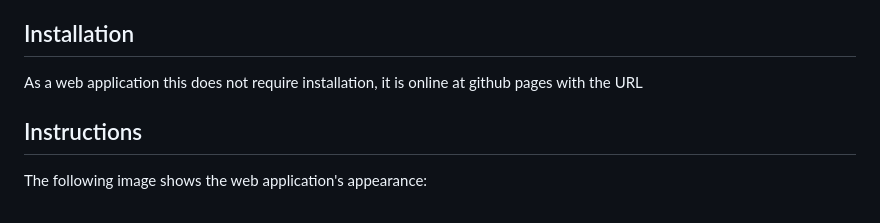
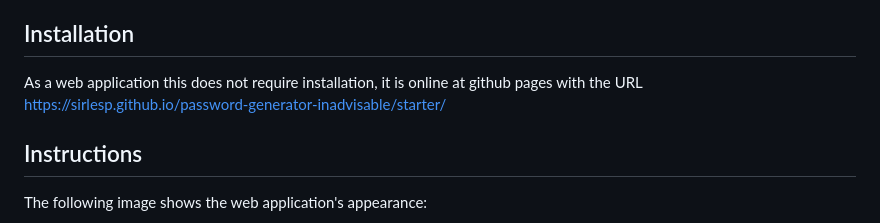
Before and after one commit to SirLesP/password-generator-inadvisable, a Markdown page: README.md, the part around the change. Drawn GitHub-style.

Commit message:
Update README.md
Added the deployed URL.

```diff
--- a/README.md
+++ b/README.md
@@ -12,7 +12,7 @@ The length must be between 8 and 128 characters inclusive. The character types a
 
 ## Installation
 
-As a web application this does not require installation, it is online at github pages with the URL
+As a web application this does not require installation, it is online at github pages with the URL https://sirlesp.github.io/password-generator-inadvisable/starter/
 
 ## Instructions
 
```
